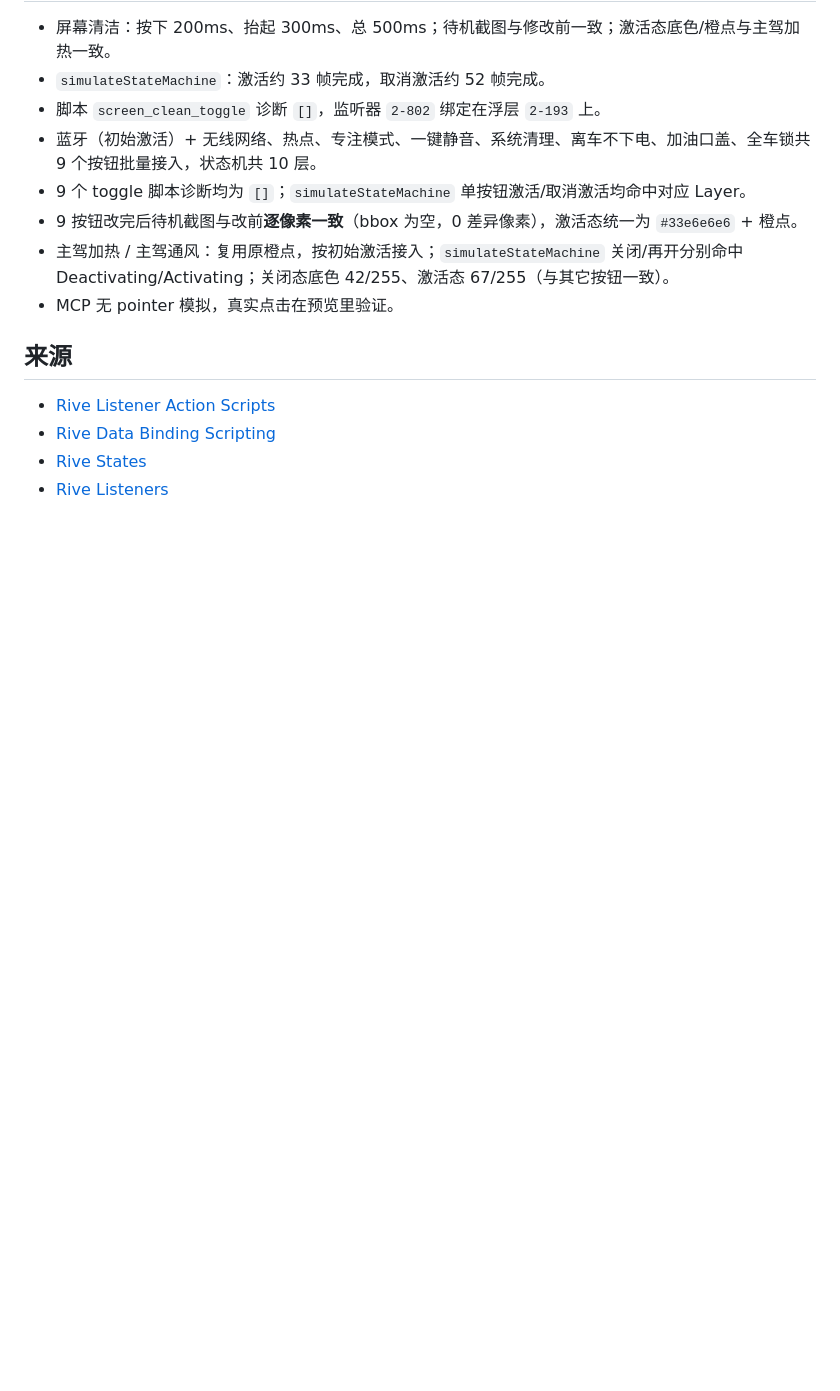
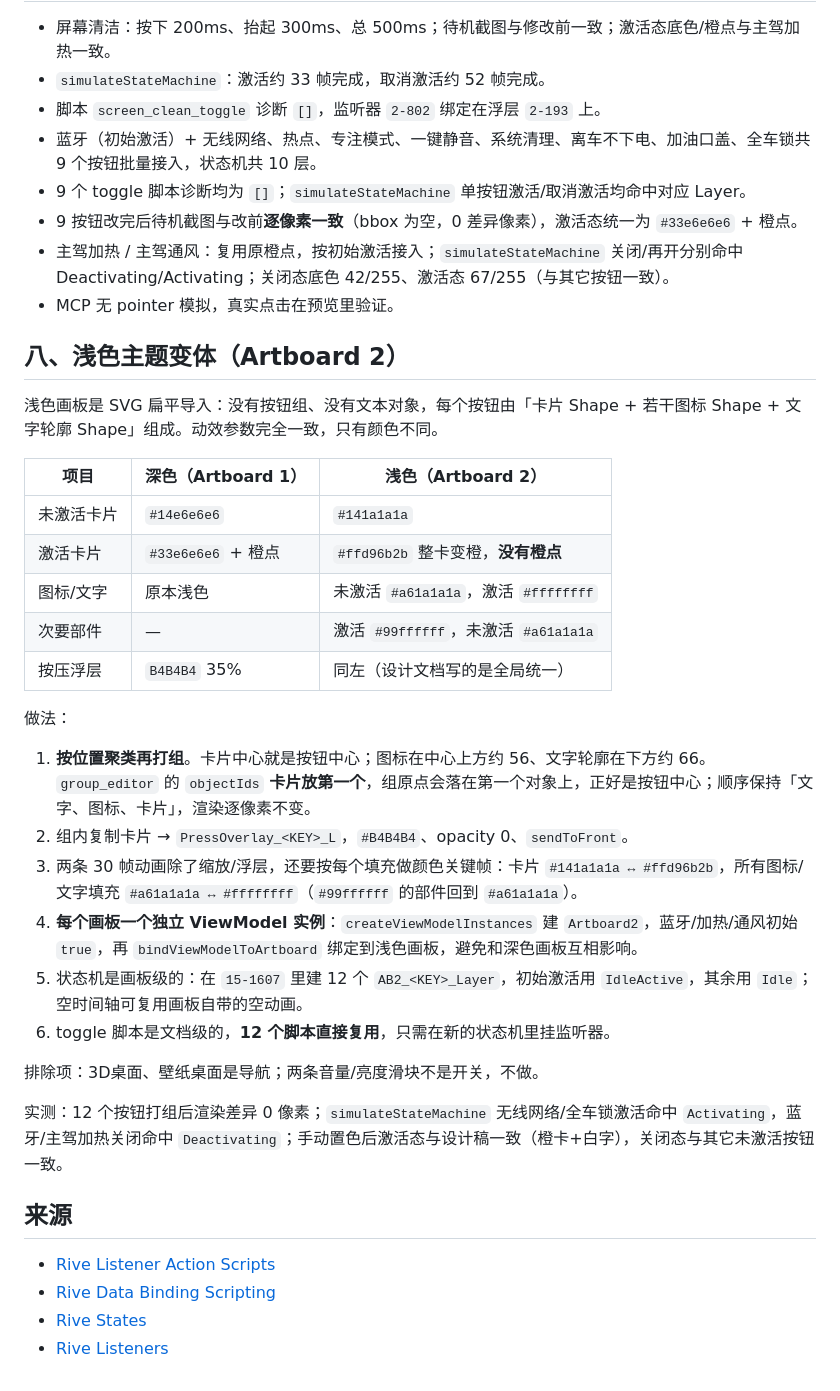
Before and after one commit to Simiely/rive-tips, a Markdown page: docs/按钮开关与按压动效.md, the part around the change. Rendered like a GitHub page; blank space fills up the shorter version.

Commit message:
docs: 浅色主题 Artboard 2 接入记录（v1.3.3）

```diff
--- a/docs/按钮开关与按压动效.md
+++ b/docs/按钮开关与按压动效.md
@@ -298,6 +298,31 @@ Deactivating ──(bool == true)──> Activating
 - 主驾加热 / 主驾通风：复用原橙点，按初始激活接入；`simulateStateMachine` 关闭/再开分别命中 Deactivating/Activating；关闭态底色 42/255、激活态 67/255（与其它按钮一致）。
 - MCP 无 pointer 模拟，真实点击在预览里验证。
 
+## 八、浅色主题变体（Artboard 2）
+
+浅色画板是 SVG 扁平导入：没有按钮组、没有文本对象，每个按钮由「卡片 Shape + 若干图标 Shape + 文字轮廓 Shape」组成。动效参数完全一致，只有颜色不同。
+
+| 项目 | 深色（Artboard 1） | 浅色（Artboard 2） |
+|---|---|---|
+| 未激活卡片 | `#14e6e6e6` | `#141a1a1a` |
+| 激活卡片 | `#33e6e6e6` + 橙点 | `#ffd96b2b` 整卡变橙，**没有橙点** |
+| 图标/文字 | 原本浅色 | 未激活 `#a61a1a1a`，激活 `#ffffffff` |
+| 次要部件 | — | 激活 `#99ffffff`，未激活 `#a61a1a1a` |
+| 按压浮层 | `B4B4B4` 35% | 同左（设计文档写的是全局统一） |
+
+做法：
+
+1. **按位置聚类再打组**。卡片中心就是按钮中心；图标在中心上方约 56、文字轮廓在下方约 66。`group_editor` 的 `objectIds` **卡片放第一个**，组原点会落在第一个对象上，正好是按钮中心；顺序保持「文字、图标、卡片」，渲染逐像素不变。
+2. 组内复制卡片 → `PressOverlay_<KEY>_L`，`#B4B4B4`、opacity 0、`sendToFront`。
+3. 两条 30 帧动画除了缩放/浮层，还要按每个填充做颜色关键帧：卡片 `#141a1a1a ↔ #ffd96b2b`，所有图标/文字填充 `#a61a1a1a ↔ #ffffffff`（`#99ffffff` 的部件回到 `#a61a1a1a`）。
+4. **每个画板一个独立 ViewModel 实例**：`createViewModelInstances` 建 `Artboard2`，蓝牙/加热/通风初始 `true`，再 `bindViewModelToArtboard` 绑定到浅色画板，避免和深色画板互相影响。
+5. 状态机是画板级的：在 `15-1607` 里建 12 个 `AB2_<KEY>_Layer`，初始激活用 `IdleActive`，其余用 `Idle`；空时间轴可复用画板自带的空动画。
+6. toggle 脚本是文档级的，**12 个脚本直接复用**，只需在新的状态机里挂监听器。
+
+排除项：3D桌面、壁纸桌面是导航；两条音量/亮度滑块不是开关，不做。
+
+实测：12 个按钮打组后渲染差异 0 像素；`simulateStateMachine` 无线网络/全车锁激活命中 `Activating`，蓝牙/主驾加热关闭命中 `Deactivating`；手动置色后激活态与设计稿一致（橙卡+白字），关闭态与其它未激活按钮一致。
+
 ## 来源
 
 - [Rive Listener Action Scripts](https://rive.app/docs/scripting/protocols/listener-action-scripts)
```
Also changed, not shown: CHANGELOG.md (+16 -0 lines), 1 other file.
